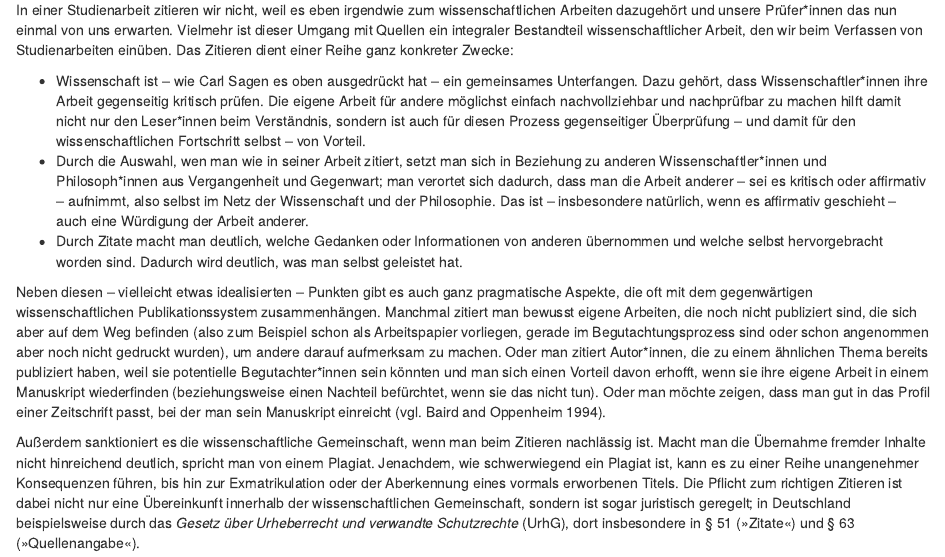
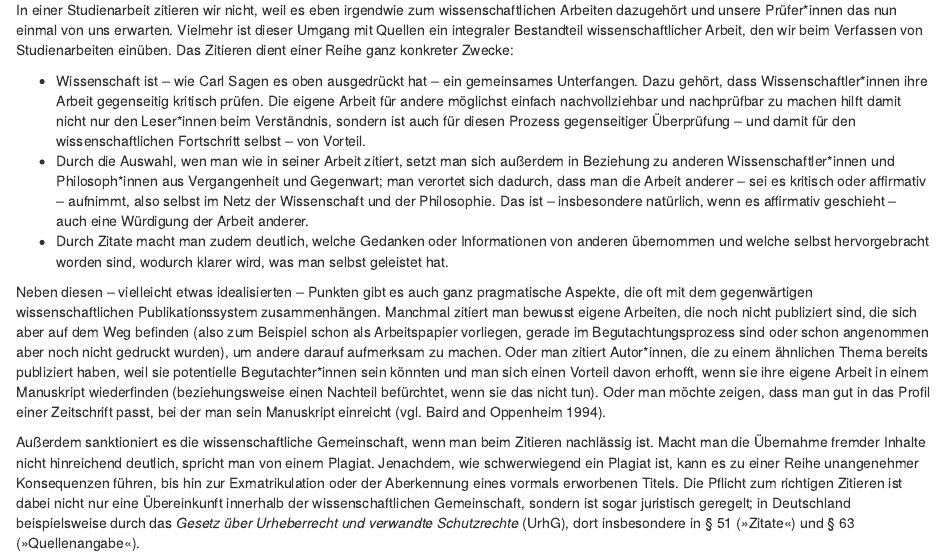
Before and after one commit to alephmembeth/students-guide, an R Markdown document (citation.Rmd): the page in a window 1100 px wide, from 340 px down. Rendered offline with R 4.5, knitr and Pandoc, with nearby package versions; drawn as R Markdown's standard HTML page in place of the format the file asks for.

Commit message:
Update book

```diff
--- a/citation.Rmd
+++ b/citation.Rmd
@@ -8,8 +8,8 @@ Wenn wir in einem Text auf die Arbeit anderer Wissenschaftler\*innen Bezug nehme
 In einer Studienarbeit zitieren wir nicht, weil es eben irgendwie zum wissenschaftlichen Arbeiten dazugehört und unsere Prüfer\*innen das nun einmal von uns erwarten. Vielmehr ist dieser Umgang mit Quellen ein integraler Bestandteil wissenschaftlicher Arbeit, den wir beim Verfassen von Studienarbeiten einüben. Das Zitieren dient einer Reihe ganz konkreter Zwecke:
 
  - Wissenschaft ist --  wie Carl Sagen es oben ausgedrückt hat -- ein gemeinsames Unterfangen. Dazu gehört, dass Wissenschaftler\*innen ihre Arbeit gegenseitig kritisch prüfen. Die eigene Arbeit für andere möglichst einfach nachvollziehbar und nachprüfbar zu machen hilft damit nicht nur den Leser\*innen beim Verständnis, sondern ist auch für diesen Prozess gegenseitiger Überprüfung -- und damit für den wissenschaftlichen Fortschritt selbst -- von Vorteil.
- - Durch die Auswahl, wen man wie in seiner Arbeit zitiert, setzt man sich in Beziehung zu anderen Wissenschaftler\*innen und Philosoph\*innen aus Vergangenheit und Gegenwart; man verortet sich dadurch, dass man die Arbeit anderer -- sei es kritisch oder affirmativ -- aufnimmt, also selbst im Netz der Wissenschaft und der Philosophie. Das ist -- insbesondere natürlich, wenn es affirmativ geschieht -- auch eine Würdigung der Arbeit anderer.
- - Durch Zitate macht man deutlich, welche Gedanken oder Informationen von anderen übernommen und welche selbst hervorgebracht worden sind. Dadurch wird deutlich, was man selbst geleistet hat.
+ - Durch die Auswahl, wen man wie in seiner Arbeit zitiert, setzt man sich außerdem in Beziehung zu anderen Wissenschaftler\*innen und Philosoph\*innen aus Vergangenheit und Gegenwart; man verortet sich dadurch, dass man die Arbeit anderer -- sei es kritisch oder affirmativ -- aufnimmt, also selbst im Netz der Wissenschaft und der Philosophie. Das ist -- insbesondere natürlich, wenn es affirmativ geschieht -- auch eine Würdigung der Arbeit anderer.
+ - Durch Zitate macht man zudem deutlich, welche Gedanken oder Informationen von anderen übernommen und welche selbst hervorgebracht worden sind, wodurch klarer wird, was man selbst geleistet hat.
 
 Neben diesen -- vielleicht etwas idealisierten -- Punkten gibt es auch ganz pragmatische Aspekte, die oft mit dem gegenwärtigen wissenschaftlichen Publikationssystem zusammenhängen. Manchmal zitiert man bewusst eigene Arbeiten, die noch nicht publiziert sind, die sich aber auf dem Weg befinden (also zum Beispiel schon als Arbeitspapier vorliegen, gerade im Begutachtungsprozess sind oder schon angenommen aber noch nicht gedruckt wurden), um andere darauf aufmerksam zu machen. Oder man zitiert Autor\*innen, die zu einem ähnlichen Thema bereits publiziert haben, weil sie potentielle Begutachter\*innen sein könnten und man sich einen Vorteil davon erhofft, wenn sie ihre eigene Arbeit in einem Manuskript wiederfinden (beziehungsweise einen Nachteil befürchtet, wenn sie das nicht tun). Oder man möchte zeigen, dass man gut in das Profil einer Zeitschrift passt, bei der man sein Manuskript einreicht [vgl. @baird_citations_1994].
 
```
Also changed, not shown: docs/search_index.json, 1 other file.
